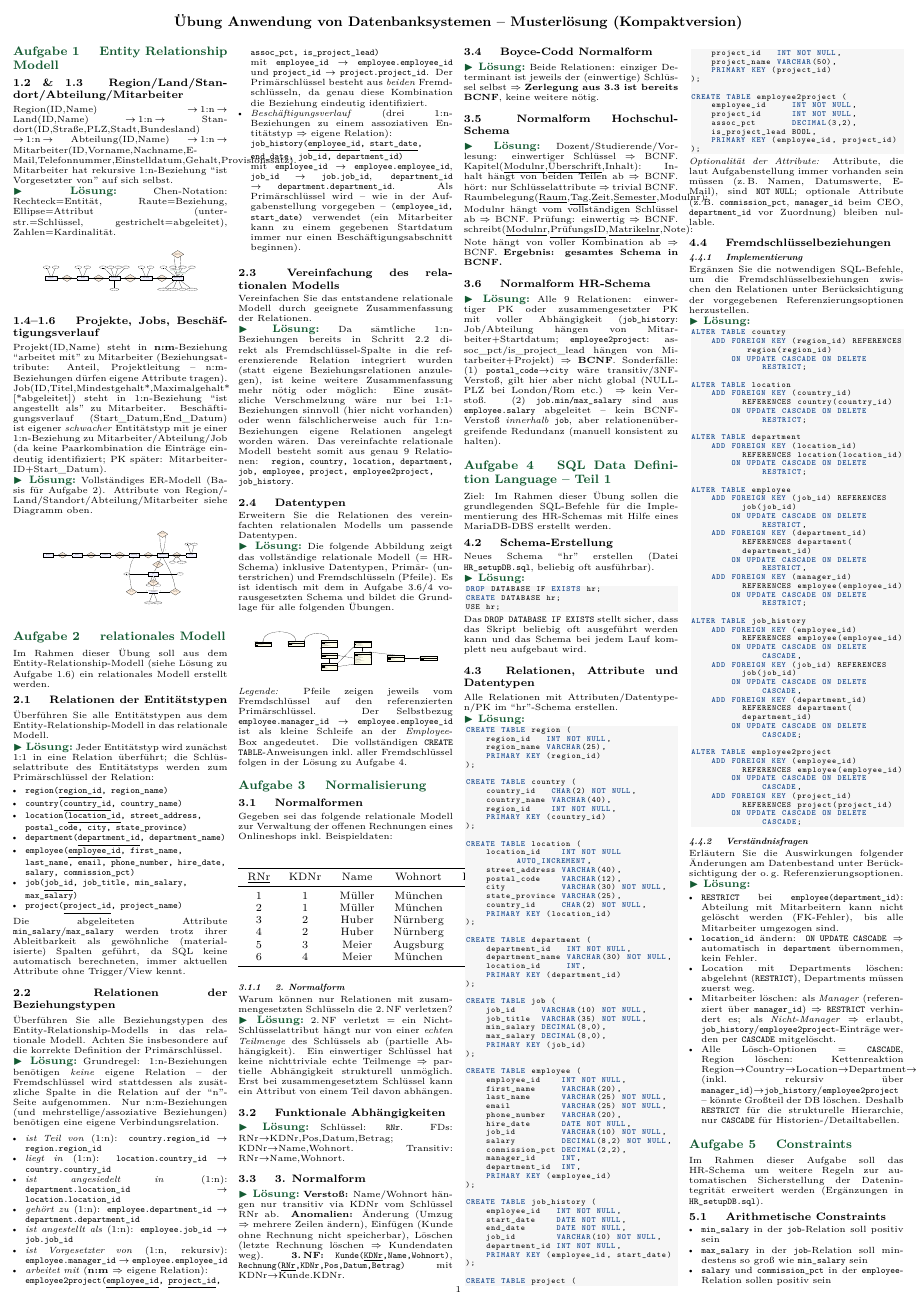
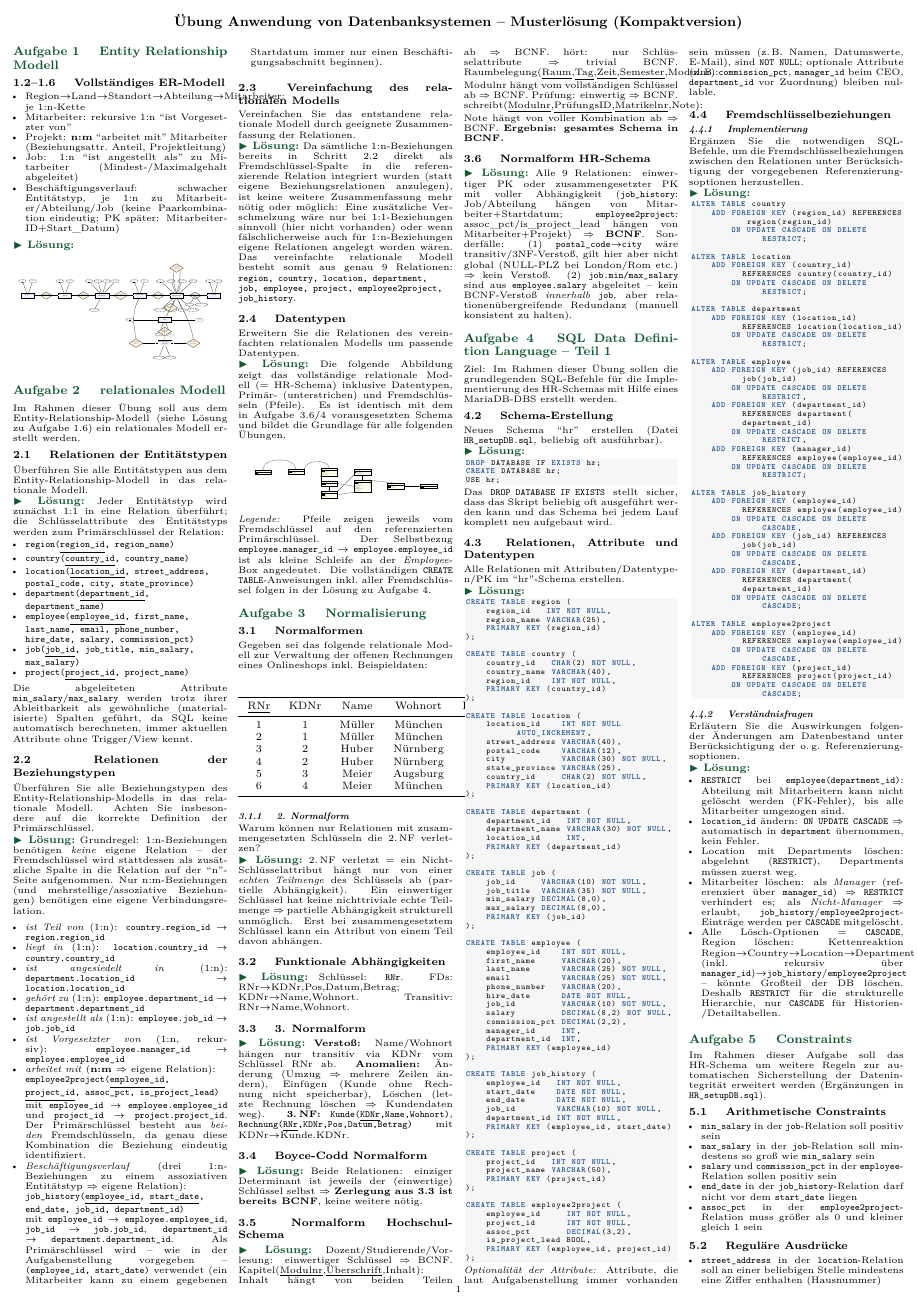
Before and after one commit to jonaswolff-creator/Pr-fungsvorbereitung-Datenbanksysteme, a LaTeX document (Übung/Musterlösung Übungen Anwendung von Datenbanksystemen - Kompaktversion.tex): page 1 of 2. Compiled offline with pdfLaTeX.

Commit message:
Kompaktversion: größere Schrift durch zusammengeführtes ER-Diagramm
Die vier Einzeldiagramme aus Aufgabe 1 wurden zu einem einzigen
vollständigen ER-Diagramm zusammengeführt (keine Attribute verloren),
Aufgabenstellungen weiter auf Stichpunkte verdichtet. Der dadurch
freigewordene Platz wurde für eine größere, besser lesbare Schrift
(6.1pt Fließtext / 5.15pt Code statt vorher 5.85pt/5.15pt) genutzt -
weiterhin exakt 2 Seiten.

```diff
--- a/Übung/Musterlösung Übungen Anwendung von Datenbanksystemen - Kompaktversion.tex
+++ b/Übung/Musterlösung Übungen Anwendung von Datenbanksystemen - Kompaktversion.tex
@@ -18,7 +18,7 @@
 \usepackage[hidelinks]{hyperref}
 
 % ---------- Kompakt-Layout ----------
-\renewcommand{\normalsize}{\fontsize{5.85}{6.6}\selectfont}
+\renewcommand{\normalsize}{\fontsize{6.1}{6.6}\selectfont}
 \normalsize
 \setlength{\parindent}{0pt}
 \setlength{\parskip}{0.8pt}
@@ -39,7 +39,7 @@
 \titlespacing{\section}{0pt}{3pt}{1pt}
 \titleformat{\subsection}{\bfseries\fontsize{7}{8}\selectfont}{}{0pt}{}
 \titlespacing{\subsection}{0pt}{2pt}{0.5pt}
-\titleformat{\subsubsection}{\bfseries\itshape\fontsize{5.85}{6.6}\selectfont}{}{0pt}{}
+\titleformat{\subsubsection}{\bfseries\itshape\fontsize{6.1}{6.6}\selectfont}{}{0pt}{}
 \titlespacing{\subsubsection}{0pt}{1.5pt}{0.5pt}
 
 % ---------- L\"osungs-Umgebung (kompakt, ohne Box/Rahmen-Overhead) ----------
@@ -100,15 +100,19 @@
 \section*{Aufgabe 1 \quad Entity Relationship Modell}
 \Kopf{Aufgabe 1 Entity Relationship Modell}
 
-\subsection*{1.2 \& 1.3 \quad Region/Land/Standort/Abteilung/Mitarbeiter}
-Region(ID,Name) $\to$\,1:n\,$\to$ Land(ID,Name) $\to$\,1:n\,$\to$ Standort(ID,Stra\ss{}e,PLZ,Stadt,Bundesland) $\to$\,1:n\,$\to$ Abteilung(ID,Name) $\to$\,1:n\,$\to$ Mitarbeiter(ID,Vorname,Nachname,E-Mail,Telefonnummer,Einstelldatum,Gehalt,Provisionssatz). Mitarbeiter hat rekursive 1:n-Beziehung ``ist Vorgesetzter von'' auf sich selbst.
+\subsection*{1.2--1.6 \quad Vollst\"andiges ER-Modell}
+\begin{itemize}
+\item Region$\to$Land$\to$Standort$\to$Abteilung$\to$Mitarbeiter: je 1:n-Kette
+\item Mitarbeiter: rekursive 1:n ``ist Vorgesetzter von''
+\item Projekt: \textbf{n:m} ``arbeitet mit'' Mitarbeiter (Beziehungsattr.\ Anteil, Projektleitung)
+\item Job: 1:n ``ist angestellt als'' zu Mitarbeiter (Mindest-/Maximalgehalt abgeleitet)
+\item Besch\"aftigungsverlauf: schwacher Entit\"atstyp, je 1:n zu Mitarbeiter/Abteilung/Job (keine Paarkombination eindeutig; PK sp\"ater: Mitarbeiter-ID+Start\_Datum)
+\end{itemize}
 
 \begin{loesung}
-Chen-Notation: Rechteck=Entit\"at, Raute=Beziehung, Ellipse=Attribut (unterstr.=Schl\"ussel, gestrichelt=abgeleitet), Zahlen=Kardinalit\"at.
-
 \begin{center}
-\resizebox{0.72\linewidth}{!}{%
-\begin{tikzpicture}[node distance=1.5cm and 4.0cm]
+\resizebox{0.95\linewidth}{!}{%
+\begin{tikzpicture}[node distance=1.8cm and 4.2cm]
 
 \node[entity] (region) {Region};
 \node[attr, above=of region, xshift=-0.9cm] (r-id) {\pk{ID}};
@@ -122,44 +126,23 @@ Chen-Notation: Rechteck=Entit\"at, Raute=Beziehung, Ellipse=Attribut (unterstr.=
 \draw[kante] (country) -- (c-id);
 \draw[kante] (country) -- (c-name);
 
-\coordinate (mid1) at ($(region)!0.5!(country)$);
-\node[rel] at (mid1) {ist Teil von};
-\draw[kante] (region) -- (mid1);
-\draw[kante] (mid1) -- (country);
-\kard{region}{mid1}{1}
-\kard{country}{mid1}{n}
-
 \node[entity, right=of country] (location) {Standort};
 \node[attr, above=of location, xshift=-2.3cm] (l-id) {\pk{ID}};
 \node[attr, above=of location, xshift=-0.75cm] (l-str) {Stra\ss{}e};
 \node[attr, above=of location, xshift=0.75cm] (l-plz) {PLZ};
 \node[attr, above=of location, xshift=2.3cm] (l-stadt) {Stadt};
-\node[attr, below=of location] (l-bl) {Bundesland};
+\node[attr, below=of location, xshift=-1.4cm] (l-bl) {Bundesland};
 \draw[kante] (location) -- (l-id);
 \draw[kante] (location) -- (l-str);
 \draw[kante] (location) -- (l-plz);
 \draw[kante] (location) -- (l-stadt);
 \draw[kante] (location) -- (l-bl);
 
-\coordinate (mid2) at ($(country)!0.5!(location)$);
-\node[rel] at (mid2) {liegt in};
-\draw[kante] (country) -- (mid2);
-\draw[kante] (mid2) -- (location);
-\kard{country}{mid2}{1}
-\kard{location}{mid2}{n}
-
 \node[entity, right=of location] (dept) {Abteilung};
 \node[attr, above=of dept, xshift=-0.9cm] (d-id) {\pk{ID}};
 \node[attr, above=of dept, xshift=0.9cm] (d-name) {Name};
 \draw[kante] (dept) -- (d-id);
 \draw[kante] (dept) -- (d-name);
-
-\coordinate (mid3) at ($(location)!0.5!(dept)$);
-\node[rel] at (mid3) {ist ange-\\siedelt in};
-\draw[kante] (location) -- (mid3);
-\draw[kante] (mid3) -- (dept);
-\kard{location}{mid3}{1}
-\kard{dept}{mid3}{n}
 
 \node[entity, right=of dept] (emp) {Mitarbeiter};
 \node[attr, above=of emp, xshift=-2.85cm] (e-id) {\pk{ID}};
@@ -172,55 +155,23 @@ Chen-Notation: Rechteck=Entit\"at, Raute=Beziehung, Ellipse=Attribut (unterstr.=
 \node[attr, below=of emp, xshift=2.85cm] (e-prov) {Provisionssatz};
 \foreach \a in {e-id,e-vor,e-nach,e-mail,e-tel,e-dat,e-geh,e-prov}{\draw[kante] (emp) -- (\a);}
 
-\coordinate (midE) at ($(dept)!0.5!(emp)$);
-\node[rel] at (midE) {geh\"ort zu};
-\draw[kante] (dept) -- (midE);
-\draw[kante] (midE) -- (emp);
-\kard{dept}{midE}{1}
-\kard{emp}{midE}{n}
+\coordinate (mid1) at ($(region)!0.5!(country)$); \node[rel] at (mid1) {ist Teil von};
+\draw[kante] (region) -- (mid1); \draw[kante] (mid1) -- (country);
+\kard{region}{mid1}{1} \kard{country}{mid1}{n}
 
-\node[rel, above=3.6cm of emp] (reportsto) {ist Vorge-\\setzter von};
-\draw[kante] (emp.north) to[out=110,in=-90] (reportsto.south west);
-\draw[kante] (reportsto.south east) to[out=-90,in=70] (emp.north);
-\node[kardlabel] at ($(emp.north)+(-0.55,1.1)$) {1 (Vorgesetzter)};
-\node[kardlabel] at ($(emp.north)+(0.75,0.6)$) {n (Mitarbeiter)};
+\coordinate (mid2) at ($(country)!0.5!(location)$); \node[rel] at (mid2) {liegt in};
+\draw[kante] (country) -- (mid2); \draw[kante] (mid2) -- (location);
+\kard{country}{mid2}{1} \kard{location}{mid2}{n}
 
-\end{tikzpicture}}
-\end{center}
-\end{loesung}
+\coordinate (mid3) at ($(location)!0.5!(dept)$); \node[rel] at (mid3) {ist ange-\\siedelt in};
+\draw[kante] (location) -- (mid3); \draw[kante] (mid3) -- (dept);
+\kard{location}{mid3}{1} \kard{dept}{mid3}{n}
 
-\subsection*{1.4--1.6 \quad Projekte, Jobs, Besch\"aftigungsverlauf}
-Projekt(ID,Name) steht in \textbf{n:m}-Beziehung ``arbeitet mit'' zu Mitarbeiter (Beziehungsattribute: Anteil, Projektleitung -- n:m-Beziehungen d\"urfen eigene Attribute tragen). Job(ID,Titel,Mindestgehalt*,Maximalgehalt* [*abgeleitet]) steht in 1:n-Beziehung ``ist angestellt als'' zu Mitarbeiter. Besch\"aftigungsverlauf (Start\_Datum,End\_Datum) ist eigener \emph{schwacher} Entit\"atstyp mit je einer 1:n-Beziehung zu Mitarbeiter/Abteilung/Job (da keine Paarkombination die Eintr\"age eindeutig identifiziert; PK sp\"ater: Mitarbeiter-ID+Start\_Datum).
-
-\begin{loesung}
-Vollst\"andiges ER-Modell (Basis f\"ur Aufgabe 2). Attribute von Region/Land/Standort/Abteilung/Mitarbeiter siehe Diagramm oben.
-
-\begin{center}
-\resizebox{0.72\linewidth}{!}{%
-\begin{tikzpicture}[node distance=1.8cm and 4.2cm]
-
-\node[entity] (region) {Region};
-\node[entity, right=of region] (country) {Land};
-\node[entity, right=of country] (location) {Standort};
-\node[entity, right=of location] (dept) {Abteilung};
-\node[entity, right=of dept] (emp) {Mitarbeiter};
 \node[entity, right=of emp] (proj) {Projekt};
 \node[attr, above=of proj, xshift=-0.75cm] (p-id) {\pk{ID}};
 \node[attr, above=of proj, xshift=0.75cm] (p-name) {Name};
 \draw[kante] (proj) -- (p-id);
 \draw[kante] (proj) -- (p-name);
-
-\coordinate (m1) at ($(region)!0.5!(country)$); \node[rel] at (m1) {ist Teil von};
-\draw[kante] (region) -- (m1); \draw[kante] (m1) -- (country);
-\kard{region}{m1}{1} \kard{country}{m1}{n}
-
-\coordinate (m2) at ($(country)!0.5!(location)$); \node[rel] at (m2) {liegt in};
-\draw[kante] (country) -- (m2); \draw[kante] (m2) -- (location);
-\kard{country}{m2}{1} \kard{location}{m2}{n}
-
-\coordinate (m3) at ($(location)!0.5!(dept)$); \node[rel] at (m3) {ist ange-\\siedelt in};
-\draw[kante] (location) -- (m3); \draw[kante] (m3) -- (dept);
-\kard{location}{m3}{1} \kard{dept}{m3}{n}
 
 \coordinate (m4) at ($(dept)!0.5!(emp)$); \node[rel] at (m4) {geh\"ort zu};
 \draw[kante] (dept) -- (m4); \draw[kante] (m4) -- (emp);
```
Also changed, not shown: Übung/Musterlösung Übungen Anwendung von Datenbanksystemen - Kompaktversion.pdf.
